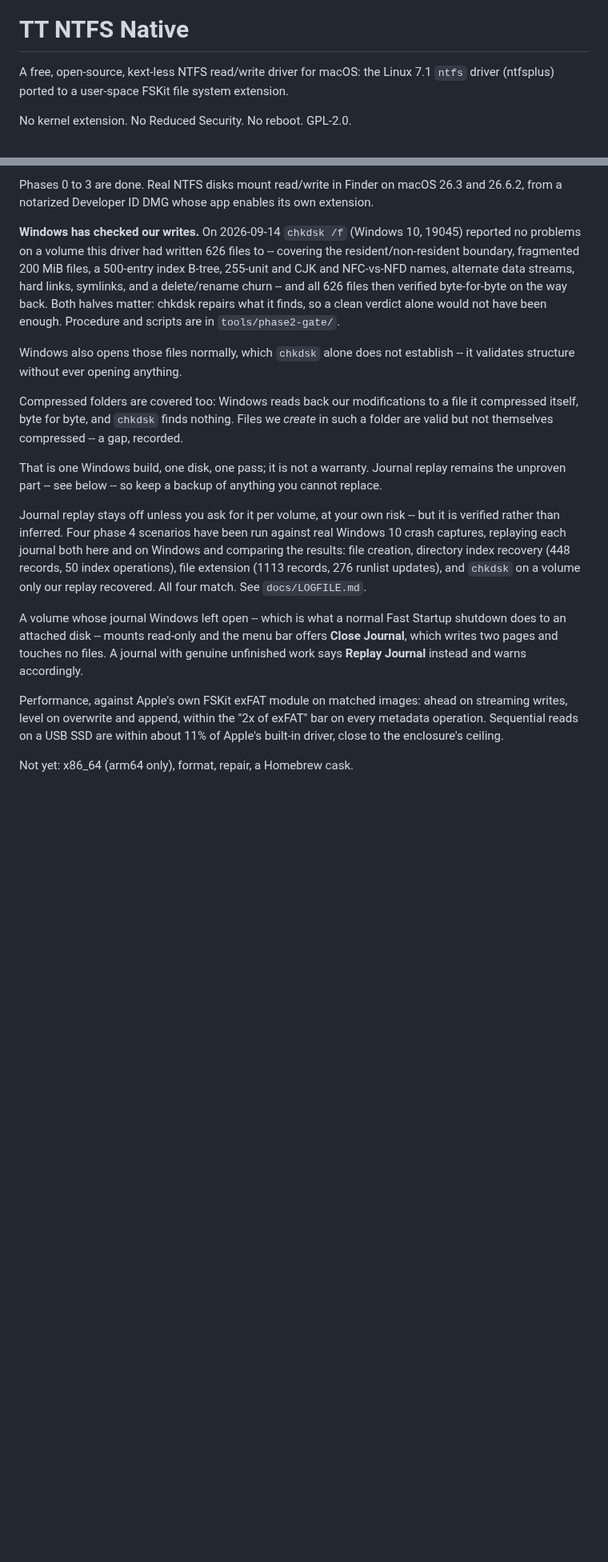
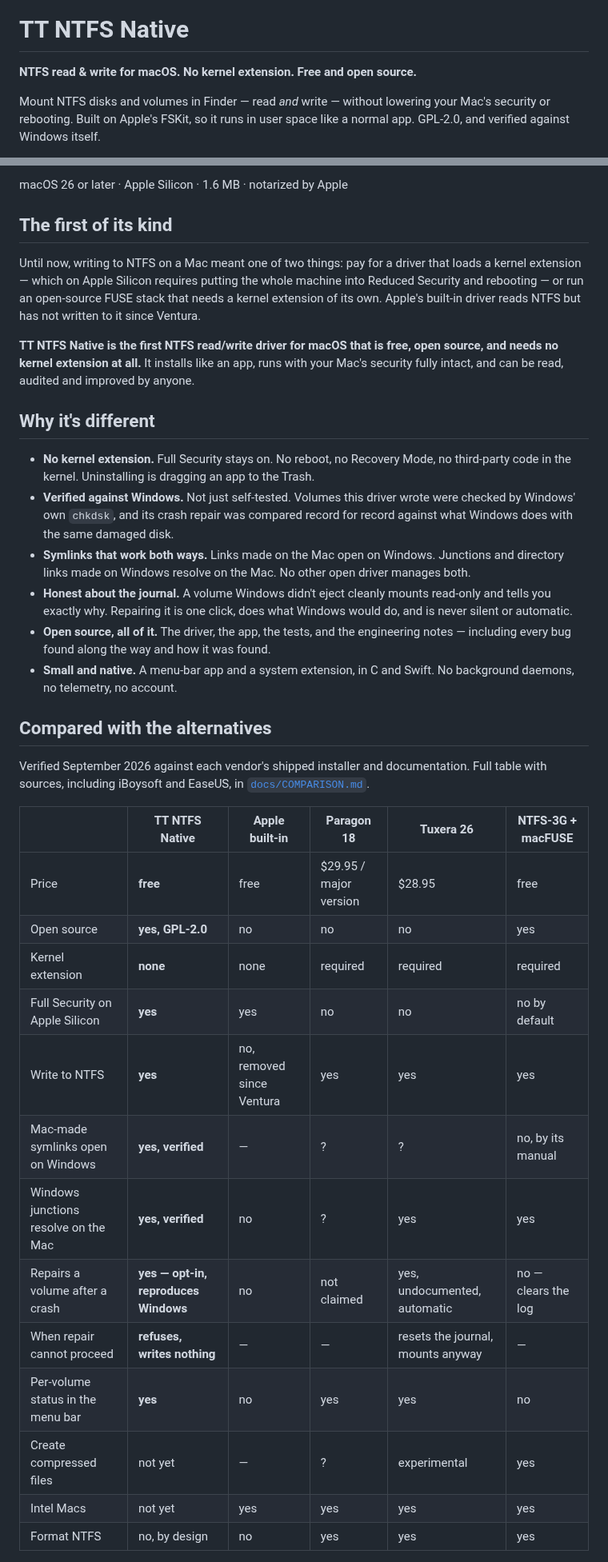
Before and after one commit to dr-kbadawi/ttntfs, a Markdown page: README.md, 2 parts joined by grey strips. Shown at 80% size. GitHub-like rendering; blank space fills up the shorter version.

```diff
--- a/README.md
+++ b/README.md
@@ -1,7 +3,8 @@
 # TT NTFS Native
 
-A free, open-source, kext-less NTFS read/write driver for macOS: the Linux 7.1
-`ntfs` driver (ntfsplus) ported to a user-space FSKit file system extension.
+**NTFS read & write for macOS. No kernel extension. Free and open source.**
 
-No kernel extension. No Reduced Security. No reboot. GPL-2.0.
+Mount NTFS disks and volumes in Finder — read *and* write — without lowering your
+Mac's security or rebooting. Built on Apple's FSKit, so it runs in user space like
+a normal app. GPL-2.0, and verified against Windows itself.
 
@@ -9,45 +15,56 @@ No kernel extension. No Reduced Security. No reboot. GPL-2.0.
 
-Phases 0 to 3 are done. Real NTFS disks mount read/write in Finder on macOS 26.3
-and 26.6.2, from a notarized Developer ID DMG whose app enables its own
-extension.
+macOS 26 or later · Apple Silicon · 1.6 MB · notarized by Apple
 
-**Windows has checked our writes.** On 2026-09-14 `chkdsk /f` (Windows 10,
-19045) reported no problems on a volume this driver had written 626 files to --
-covering the resident/non-resident boundary, fragmented 200 MiB files, a
-500-entry index B-tree, 255-unit and CJK and NFC-vs-NFD names, alternate data
-streams, hard links, symlinks, and a delete/rename churn -- and all 626 files
-then verified byte-for-byte on the way back. Both halves matter: chkdsk repairs
-what it finds, so a clean verdict alone would not have been enough. Procedure
-and scripts are in `tools/phase2-gate/`.
+## The first of its kind
 
-Windows also opens those files normally, which `chkdsk` alone does not
-establish -- it validates structure without ever opening anything.
+Until now, writing to NTFS on a Mac meant one of two things: pay for a driver
+that loads a kernel extension — which on Apple Silicon requires putting the
+whole machine into Reduced Security and rebooting — or run an open-source FUSE
+stack that needs a kernel extension of its own. Apple's built-in driver reads
+NTFS but has not written to it since Ventura.
 
-Compressed folders are covered too: Windows reads back our modifications to a
-file it compressed itself, byte for byte, and `chkdsk` finds nothing. Files we
-*create* in such a folder are valid but not themselves compressed -- a gap,
-recorded.
+**TT NTFS Native is the first NTFS read/write driver for macOS that is free,
+open source, and needs no kernel extension at all.** It installs like an app,
+runs with your Mac's security fully intact, and can be read, audited and
+improved by anyone.
 
-That is one Windows build, one disk, one pass; it is not a warranty. Journal
-replay remains the unproven part -- see below -- so keep a backup of anything
-you cannot replace.
+## Why it's different
 
-Journal replay stays off unless you ask for it per volume, at your own risk --
-but it is verified rather than inferred. Four phase 4 scenarios have been run
-against real Windows 10 crash captures, replaying each journal both here and on
-Windows and comparing the results: file creation, directory index recovery (448
-records, 50 index operations), file extension (1113 records, 276 runlist
-updates), and `chkdsk` on a volume only our replay recovered. All four match.
-See `docs/LOGFILE.md`.
+- **No kernel extension.** Full Security stays on. No reboot, no Recovery Mode,
+  no third-party code in the kernel. Uninstalling is dragging an app to the Trash.
+- **Verified against Windows.** Not just self-tested. Volumes this driver wrote
+  were checked by Windows' own `chkdsk`, and its crash repair was compared record
+  for record against what Windows does with the same damaged disk.
+- **Symlinks that work both ways.** Links made on the Mac open on Windows.
+  Junctions and directory links made on Windows resolve on the Mac. No other open
+  driver manages both.
+- **Honest about the journal.** A volume Windows didn't eject cleanly mounts
+  read-only and tells you exactly why. Repairing it is one click, does what
+  Windows would do, and is never silent or automatic.
+- **Open source, all of it.** The driver, the app, the tests, and the engineering
+  notes — including every bug found along the way and how it was found.
+- **Small and native.** A menu-bar app and a system extension, in C and Swift.
+  No background daemons, no telemetry, no account.
 
-A volume whose journal Windows left open -- which is what a normal Fast Startup
-shutdown does to an attached disk -- mounts read-only and the menu bar offers
-**Close Journal**, which writes two pages and touches no files. A journal with
-genuine unfinished work says **Replay Journal** instead and warns accordingly.
+## Compared with the alternatives
 
-Performance, against Apple's own FSKit exFAT module on matched images: ahead on
-streaming writes, level on overwrite and append, within the "2x of exFAT" bar on
-every metadata operation. Sequential reads on a USB SSD are within about 11% of
-Apple's built-in driver, close to the enclosure's ceiling.
+Verified September 2026 against each vendor's shipped installer and
+documentation. Full table with sources, including iBoysoft and EaseUS, in
+[`docs/COMPARISON.md`](docs/COMPARISON.md).
 
-Not yet: x86_64 (arm64 only), format, repair, a Homebrew cask.
+| | TT NTFS Native | Apple built-in | Paragon 18 | Tuxera 26 | NTFS-3G + macFUSE |
+|---|---|---|---|---|---|
+| Price | **free** | free | $29.95 / major version | $28.95 | free |
+| Open source | **yes, GPL-2.0** | no | no | no | yes |
+| Kernel extension | **none** | none | required | required | required |
+| Full Security on Apple Silicon | **yes** | yes | no | no | no by default |
+| Write to NTFS | **yes** | no, removed since Ventura | yes | yes | yes |
+| Mac-made symlinks open on Windows | **yes, verified** | — | ? | ? | no, by its manual |
+| Windows junctions resolve on the Mac | **yes, verified** | no | ? | yes | yes |
+| Repairs a volume after a crash | **yes — opt-in, reproduces Windows** | no | not claimed | yes, undocumented, automatic | no — clears the log |
+| When repair cannot proceed | **refuses, writes nothing** | — | — | resets the journal, mounts anyway | — |
+| Per-volume status in the menu bar | **yes** | no | yes | yes | no |
+| Create compressed files | not yet | — | ? | experimental | yes |
+| Intel Macs | not yet | yes | yes | yes | yes |
+| Format NTFS | no, by design | no | yes | yes | yes |
+
```
Also changed, not shown: other parts of README.md (+65 -6 lines).
